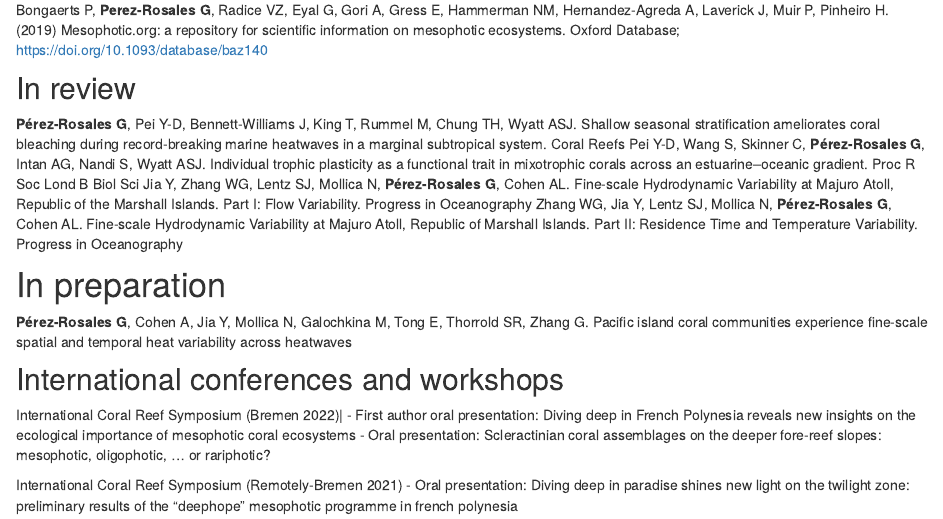
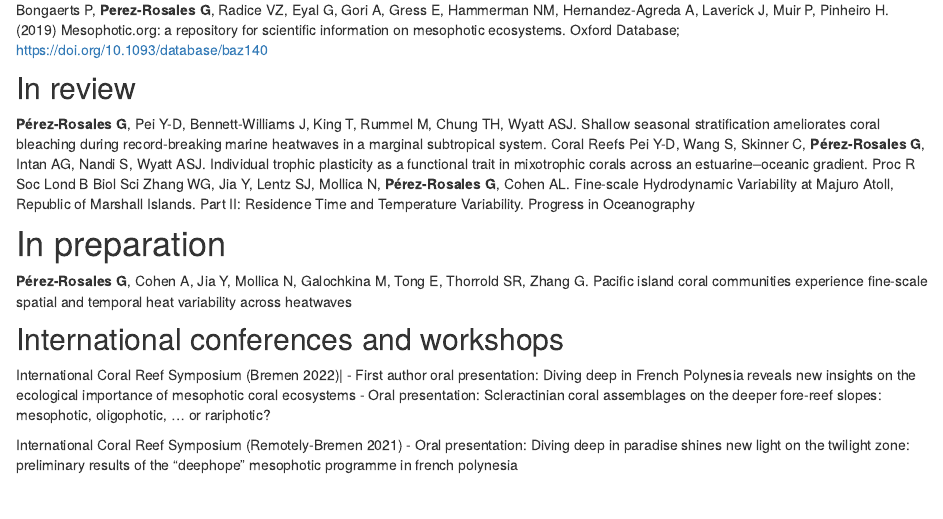
Before and after one commit to gonzaloprb/personalwebsite_2, an R Markdown document (research.Rmd): the page in a window 1100 px wide, from 1110 px down. Rendered offline with R 4.5, knitr and Pandoc, with nearby package versions; drawn as R Markdown's standard HTML page in place of the format the file asks for.

Commit message:
Gonzalo upload

```diff
--- a/research.Rmd
+++ b/research.Rmd
@@ -52,7 +52,6 @@ Bongaerts P, **Perez-Rosales G**, Radice VZ, Eyal G, Gori A, Gress E, Hammerman
 
 **Pérez-Rosales G**, Pei Y-D, Bennett-Williams J, King T, Rummel M, Chung TH, Wyatt ASJ. Shallow seasonal stratification ameliorates coral bleaching during record-breaking marine heatwaves in a marginal subtropical system. Coral Reefs
 Pei Y-D, Wang S, Skinner C, **Pérez-Rosales G**, Intan AG, Nandi S, Wyatt ASJ. Individual trophic plasticity as a functional trait in mixotrophic corals across an estuarine–oceanic gradient. Proc R Soc Lond B Biol Sci
-Jia Y, Zhang WG, Lentz SJ, Mollica N, **Pérez-Rosales G**, Cohen AL. Fine-scale Hydrodynamic Variability at Majuro Atoll, Republic of the Marshall Islands. Part I: Flow Variability. Progress in Oceanography
 Zhang WG, Jia Y, Lentz SJ, Mollica N, **Pérez-Rosales G**, Cohen AL. Fine-scale Hydrodynamic Variability at Majuro Atoll, Republic of Marshall Islands. Part II: Residence Time and Temperature Variability. Progress in Oceanography
 
 
```
